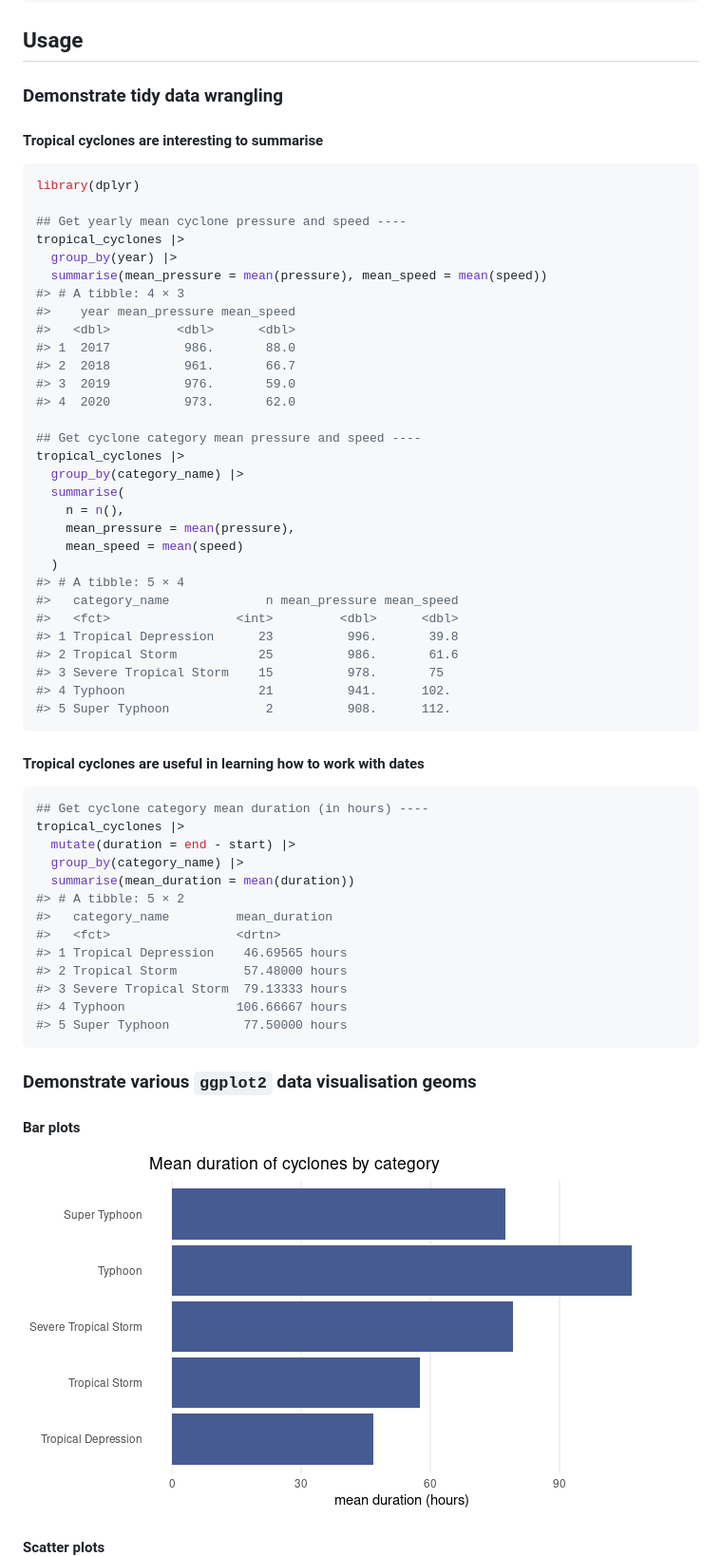
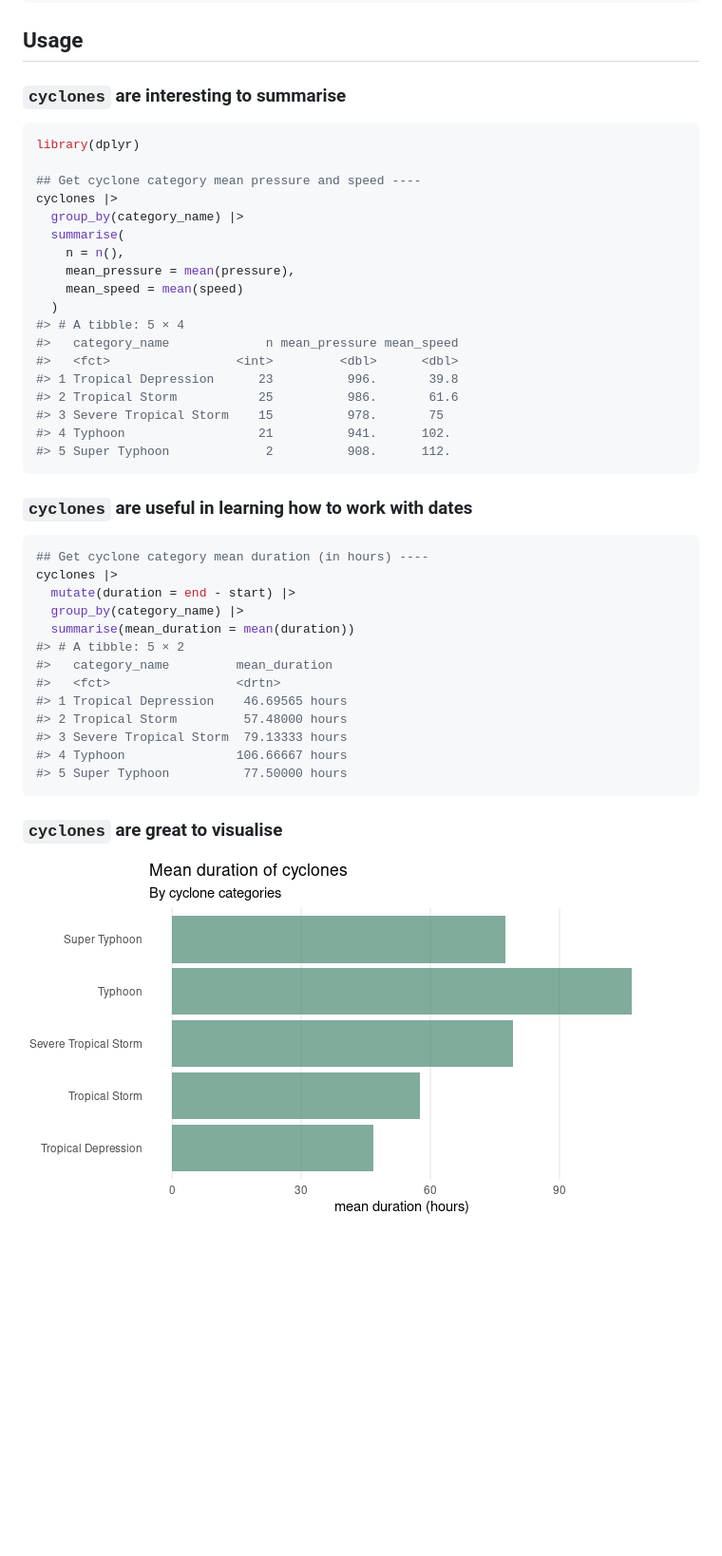
Before and after one commit to panukatan/bagyo, a Markdown page: README.md, the part around the change printed below. Shown: that part at 95% size. Rendered like a GitHub page; pictures changed too: man/figures/README-barplot-1.png; blank space fills up the shorter version.

````diff
--- a/README.md
+++ b/README.md
@@ -122,27 +111,13 @@ tropical_cyclones
 
 ## Usage
 
-### Demonstrate tidy data wrangling
-
-#### Tropical cyclones are interesting to summarise
+### `cyclones` are interesting to summarise
 
 ``` r
 library(dplyr)
 
-## Get yearly mean cyclone pressure and speed ----
-tropical_cyclones |>
-  group_by(year) |>
-  summarise(mean_pressure = mean(pressure), mean_speed = mean(speed))
-#> # A tibble: 4 × 3
-#>    year mean_pressure mean_speed
-#>   <dbl>         <dbl>      <dbl>
-#> 1  2017          986.       88.0
-#> 2  2018          961.       66.7
-#> 3  2019          976.       59.0
-#> 4  2020          973.       62.0
-
 ## Get cyclone category mean pressure and speed ----
-tropical_cyclones |>
+cyclones |>
   group_by(category_name) |>
   summarise(
     n = n(),
@@ -159,11 +134,11 @@ tropical_cyclones |>
 #> 5 Super Typhoon             2          908.      112.
 ```
 
-#### Tropical cyclones are useful in learning how to work with dates
+### `cyclones` are useful in learning how to work with dates
 
 ``` r
 ## Get cyclone category mean duration (in hours) ----
-tropical_cyclones |>
+cyclones |>
   mutate(duration = end - start) |>
   group_by(category_name) |>
   summarise(mean_duration = mean(duration))
@@ -177,13 +152,9 @@ tropical_cyclones |>
 #> 5 Super Typhoon          77.50000 hours
 ```
 
-### Demonstrate various `ggplot2` data visualisation geoms
-
-#### Bar plots
+### `cyclones` are great to visualise
 
 <img src="man/figures/README-barplot-1.png" style="display: block; margin: auto;" />
-
-#### Scatter plots
 
 <img src="man/figures/README-scatterplot-1.png" style="display: block; margin: auto;" />
 
````
Also changed, not shown: other parts of README.md (+22 -33 lines), man/figures/README-scatterplot-1.png, 13 other files.
